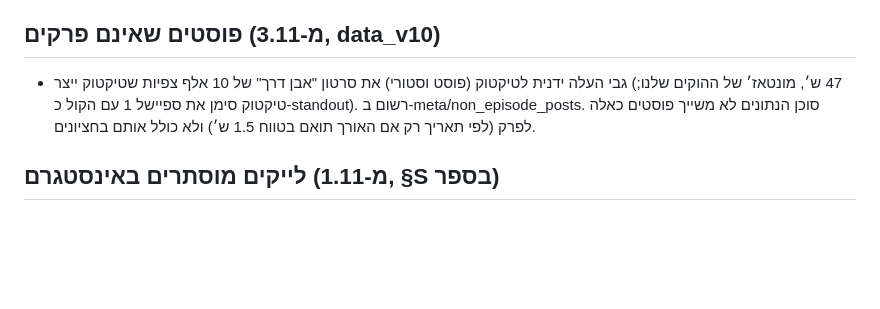
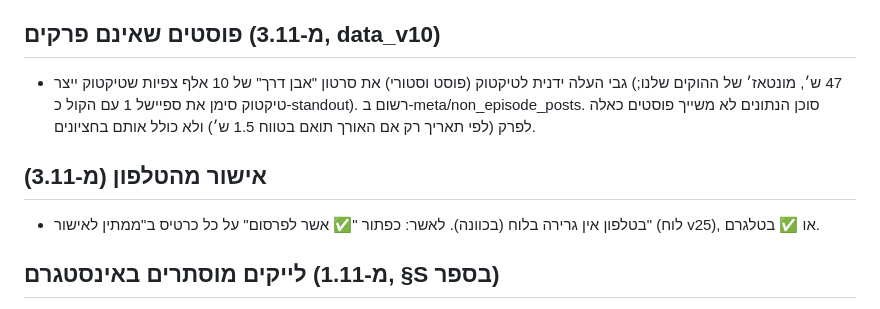
Before and after one commit to PrimeAiSaaS/hatul-media, a Markdown page: HANDOFF.md, the part around the change. GitHub-like rendering; blank space fills up the shorter version.

```diff
--- a/HANDOFF.md
+++ b/HANDOFF.md
@@ -52,6 +52,9 @@
 ## פוסטים שאינם פרקים (מ-3.11, data_v10)
 - גבי העלה ידנית לטיקטוק (פוסט וסטורי) את סרטון "אבן דרך" של 10 אלף צפיות שטיקטוק ייצר (47 ש׳, מונטאז׳ של ההוקים שלנו; טיקטוק סימן את ספיישל 1 עם הקול כ-standout). רשום ב-meta/non_episode_posts. סוכן הנתונים לא משייך פוסטים כאלה לפרק (לפי תאריך רק אם האורך תואם בטווח 1.5 ש׳) ולא כולל אותם בחציונים.
 
+## אישור מהטלפון (מ-3.11)
+- בטלפון אין גרירה בלוח (בכוונה). לאשר: כפתור "✅ אשר לפרסום" על כל כרטיס ב"ממתין לאישור" (לוח v25), או ✅ בטלגרם.
+
 ## לייקים מוסתרים באינסטגרם (מ-1.11, §S בספר)
 - כל רילס באינסטגרם: גבי מסתיר את ספירת הלייקים ידנית באפליקציה (⋯ ← הסתר ספירת לייקים), כי ל-Metricool ול-API אין פרמטר. תגובות פתוחות תמיד. המספרים ממשיכים להימדד. סוכן ההפקה מזכיר בכל הודעה על פרק.
 
```
Also changed, not shown: PROJECT_CONTEXT.md (+5 -0 lines).
